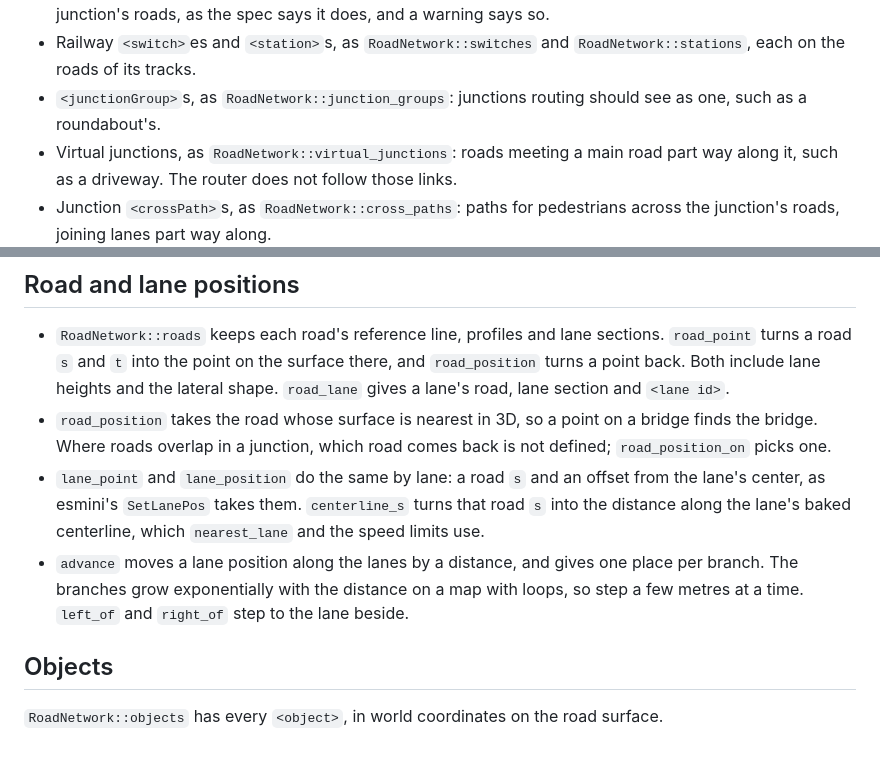
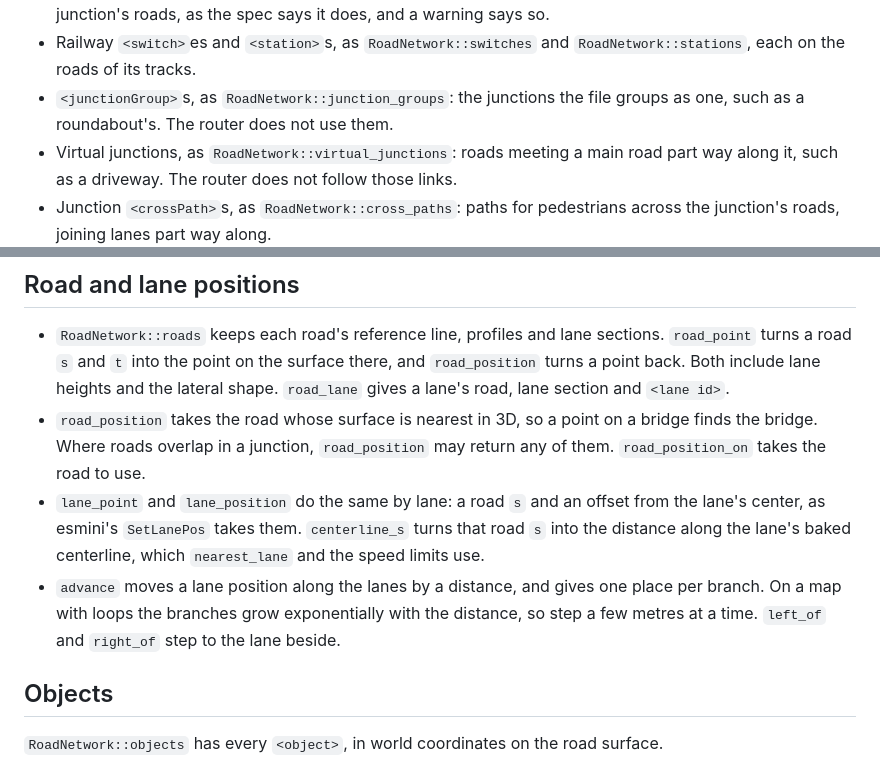
Before and after one commit to jakeaboganda/libopendrive-rs, a Markdown page: docs/support.md, 2 parts joined by grey strips. GitHub-like rendering.

```diff
--- a/docs/support.md
+++ b/docs/support.md
@@ -80,8 +81,8 @@ files declaring 1.4, 1.6 and 1.7.
   warning says so.
 - Railway `<switch>`es and `<station>`s, as `RoadNetwork::switches` and
   `RoadNetwork::stations`, each on the roads of its tracks.
-- `<junctionGroup>`s, as `RoadNetwork::junction_groups`: junctions routing
-  should see as one, such as a roundabout's.
+- `<junctionGroup>`s, as `RoadNetwork::junction_groups`: the junctions the
+  file groups as one, such as a roundabout's. The router does not use them.
 - Virtual junctions, as `RoadNetwork::virtual_junctions`: roads meeting a
   main road part way along it, such as a driveway. The router does not
   follow those links.
@@ -116,15 +117,17 @@ files declaring 1.4, 1.6 and 1.7.
   heights and the lateral shape. `road_lane` gives a lane's road, lane
   section and `<lane id>`.
 - `road_position` takes the road whose surface is nearest in 3D, so a point
-  on a bridge finds the bridge. Where roads overlap in a junction, which
-  road comes back is not defined; `road_position_on` picks one.
+  on a bridge finds the bridge. Where roads overlap in a junction,
+  `road_position` may return any of them. `road_position_on` takes the road
+  to use.
 - `lane_point` and `lane_position` do the same by lane: a road `s` and an
   offset from the lane's center, as esmini's `SetLanePos` takes them.
   `centerline_s` turns that road `s` into the distance along the lane's
   baked centerline, which `nearest_lane` and the speed limits use.
 - `advance` moves a lane position along the lanes by a distance, and gives
-  one place per branch. The branches grow exponentially with the distance
-  on a map with loops, so step a few metres at a time. `left_of` and `right_of` step to the lane beside.
+  one place per branch. On a map with loops the branches grow exponentially
+  with the distance, so step a few metres at a time. `left_of` and
+  `right_of` step to the lane beside.
 
 ## Objects
 
```
Also changed, not shown: other parts of docs/support.md (+51 -29 lines).
